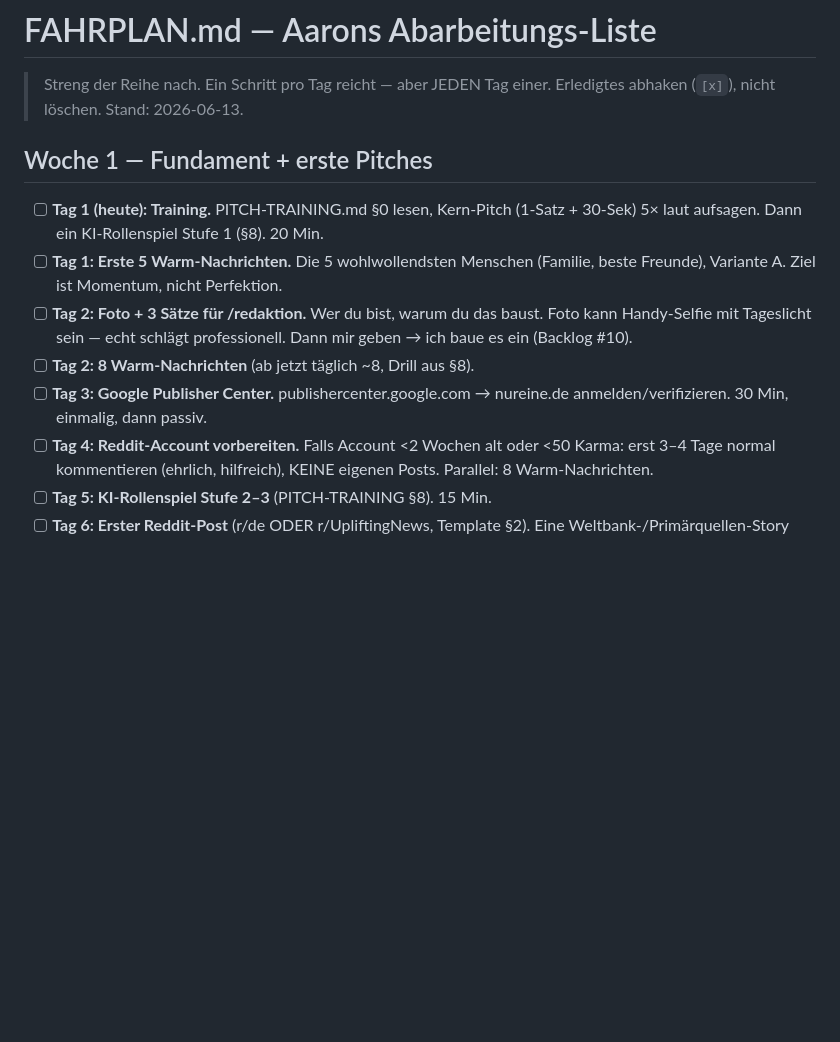
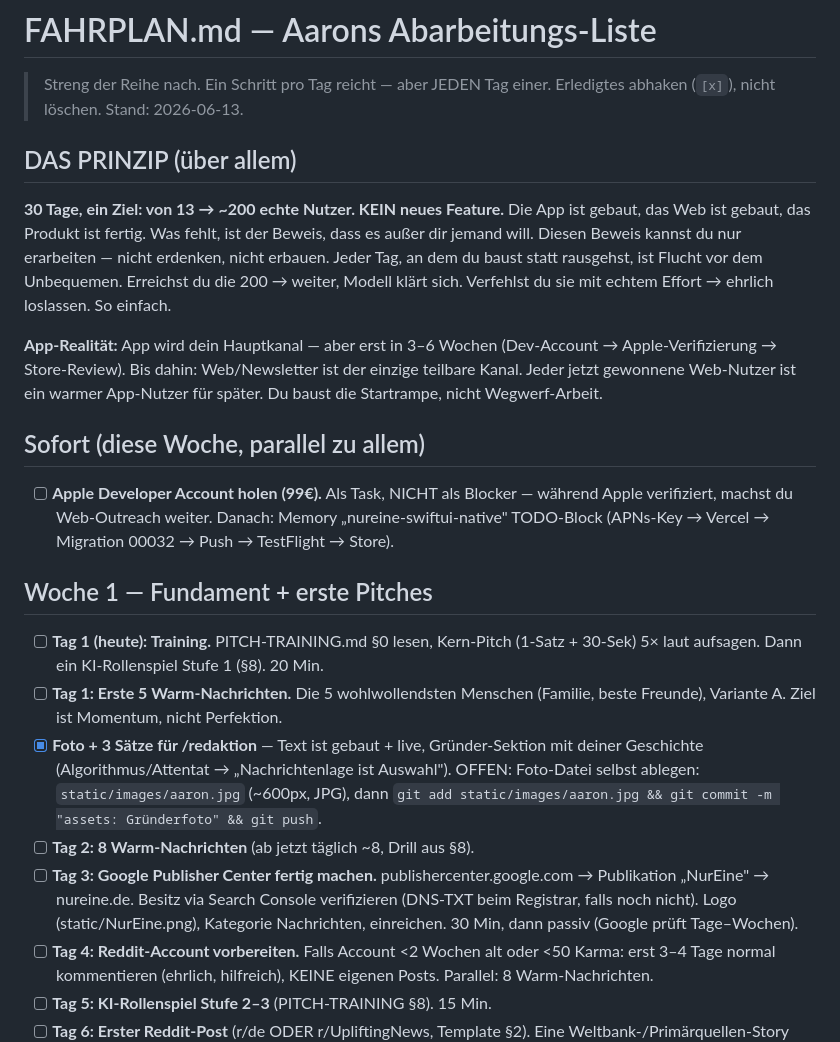
Before and after one commit to telaaron/NurEine, a Markdown page: FAHRPLAN.md, the part around the change. Rendered like a GitHub page; blank space fills up the shorter version.

```diff
--- a/FAHRPLAN.md
+++ b/FAHRPLAN.md
@@ -2,6 +2,27 @@
 
 > Streng der Reihe nach. Ein Schritt pro Tag reicht — aber JEDEN Tag einer.
 > Erledigtes abhaken (`[x]`), nicht löschen. Stand: 2026-06-13.
+
+## DAS PRINZIP (über allem)
+
+**30 Tage, ein Ziel: von 13 → ~200 echte Nutzer. KEIN neues Feature.**
+Die App ist gebaut, das Web ist gebaut, das Produkt ist fertig. Was fehlt, ist
+der Beweis, dass es außer dir jemand will. Diesen Beweis kannst du nur erarbeiten —
+nicht erdenken, nicht erbauen. Jeder Tag, an dem du baust statt rausgehst, ist
+Flucht vor dem Unbequemen. Erreichst du die 200 → weiter, Modell klärt sich.
+Verfehlst du sie mit echtem Effort → ehrlich loslassen. So einfach.
+
+**App-Realität:** App wird dein Hauptkanal — aber erst in 3–6 Wochen (Dev-Account
+→ Apple-Verifizierung → Store-Review). Bis dahin: Web/Newsletter ist der einzige
+teilbare Kanal. Jeder jetzt gewonnene Web-Nutzer ist ein warmer App-Nutzer für
+später. Du baust die Startrampe, nicht Wegwerf-Arbeit.
+
+## Sofort (diese Woche, parallel zu allem)
+
+- [ ] **Apple Developer Account holen (99€).** Als Task, NICHT als Blocker —
+      während Apple verifiziert, machst du Web-Outreach weiter. Danach: Memory
+      „nureine-swiftui-native" TODO-Block (APNs-Key → Vercel → Migration 00032
+      → Push → TestFlight → Store).
 
 ## Woche 1 — Fundament + erste Pitches
 
@@ -9,12 +30,15 @@
       + 30-Sek) 5× laut aufsagen. Dann ein KI-Rollenspiel Stufe 1 (§8). 20 Min.
 - [ ] **Tag 1: Erste 5 Warm-Nachrichten.** Die 5 wohlwollendsten Menschen
       (Familie, beste Freunde), Variante A. Ziel ist Momentum, nicht Perfektion.
-- [ ] **Tag 2: Foto + 3 Sätze für /redaktion.** Wer du bist, warum du das baust.
-      Foto kann Handy-Selfie mit Tageslicht sein — echt schlägt professionell.
-      Dann mir geben → ich baue es ein (Backlog #10).
+- [x] **Foto + 3 Sätze für /redaktion** — Text ist gebaut + live, Gründer-Sektion
+      mit deiner Geschichte (Algorithmus/Attentat → „Nachrichtenlage ist Auswahl").
+      OFFEN: Foto-Datei selbst ablegen: `static/images/aaron.jpg` (~600px, JPG),
+      dann `git add static/images/aaron.jpg && git commit -m "assets: Gründerfoto" && git push`.
 - [ ] **Tag 2: 8 Warm-Nachrichten** (ab jetzt täglich ~8, Drill aus §8).
-- [ ] **Tag 3: Google Publisher Center.** publishercenter.google.com →
-      nureine.de anmelden/verifizieren. 30 Min, einmalig, dann passiv.
+- [ ] **Tag 3: Google Publisher Center fertig machen.** publishercenter.google.com →
+      Publikation „NurEine" → nureine.de. Besitz via Search Console verifizieren
+      (DNS-TXT beim Registrar, falls noch nicht). Logo (static/NurEine.png),
+      Kategorie Nachrichten, einreichen. 30 Min, dann passiv (Google prüft Tage–Wochen).
 - [ ] **Tag 4: Reddit-Account vorbereiten.** Falls Account <2 Wochen alt oder
       <50 Karma: erst 3–4 Tage normal kommentieren (ehrlich, hilfreich), KEINE
       eigenen Posts. Parallel: 8 Warm-Nachrichten.
```
Also changed, not shown: PITCH-TRAINING.md (+23 -0 lines), STRATEGY.md (+38 -0 lines).
